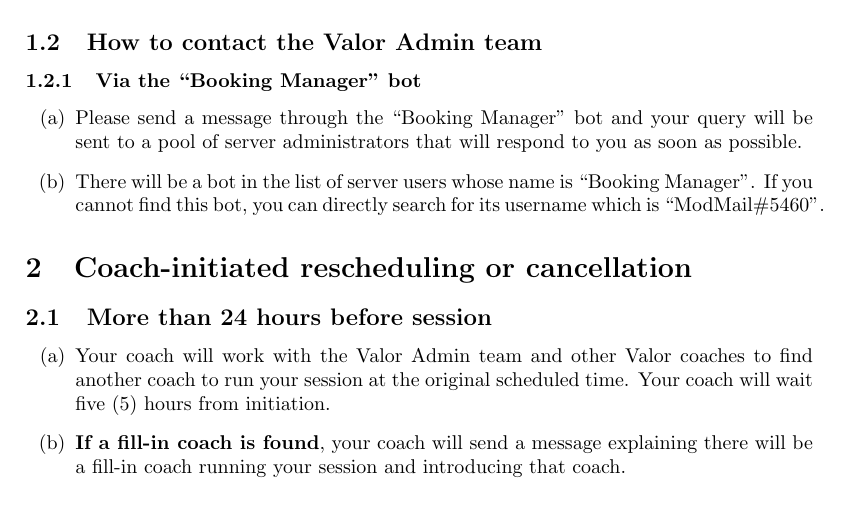
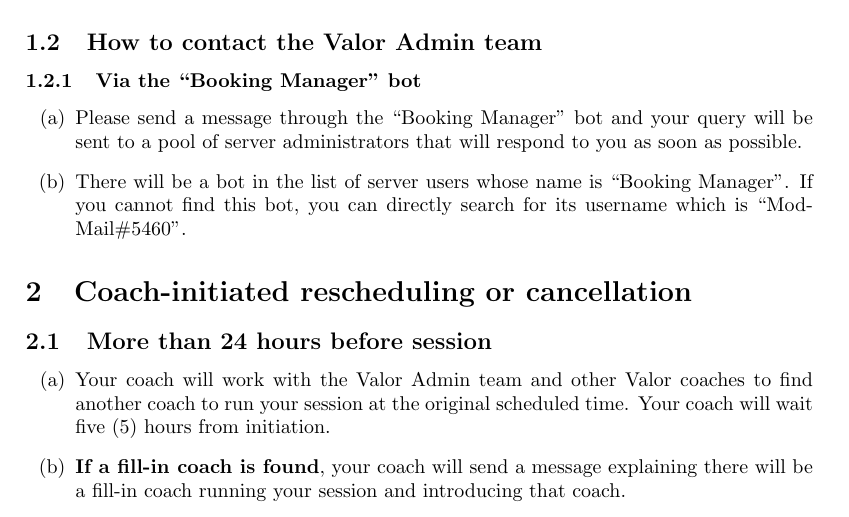
Before and after one commit to valoresports/valoresports-legal, a LaTeX document (academy-policies/rescheduling-and-cancellation/academy-policy-rescheduling-and-cancellation.tex): part of page 1 of 2, cut so that both start at the same text. Compiled offline with pdfLaTeX.

Commit message:
fix: malformed display of ModMail bot username

```diff
--- a/academy-policies/rescheduling-and-cancellation/academy-policy-rescheduling-and-cancellation.tex
+++ b/academy-policies/rescheduling-and-cancellation/academy-policy-rescheduling-and-cancellation.tex
@@ -34,7 +34,8 @@
 Please send a message through the ``Booking Manager'' bot and your query will be sent to a pool of server administrators that will respond to you as soon as possible.
 
 \item
-There will be a bot in the list of server users whose name is ``Booking Manager''. If you cannot find this bot, you can directly search for its username which is \mbox{``ModMail\#5460''}.
+There will be a bot in the list of server users whose name is ``Booking Manager''. If you cannot find this bot, you can directly search for its username which is
+``ModMail\#5460''.
 \end{enumerate}
 
 
```
